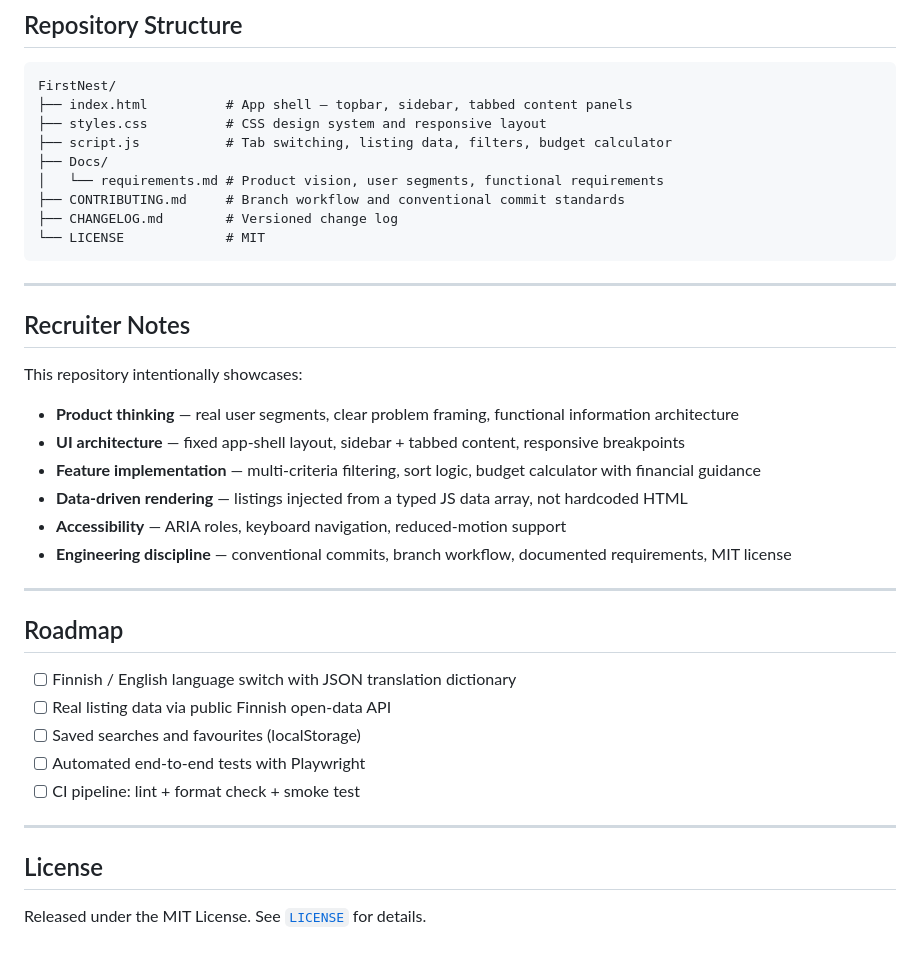
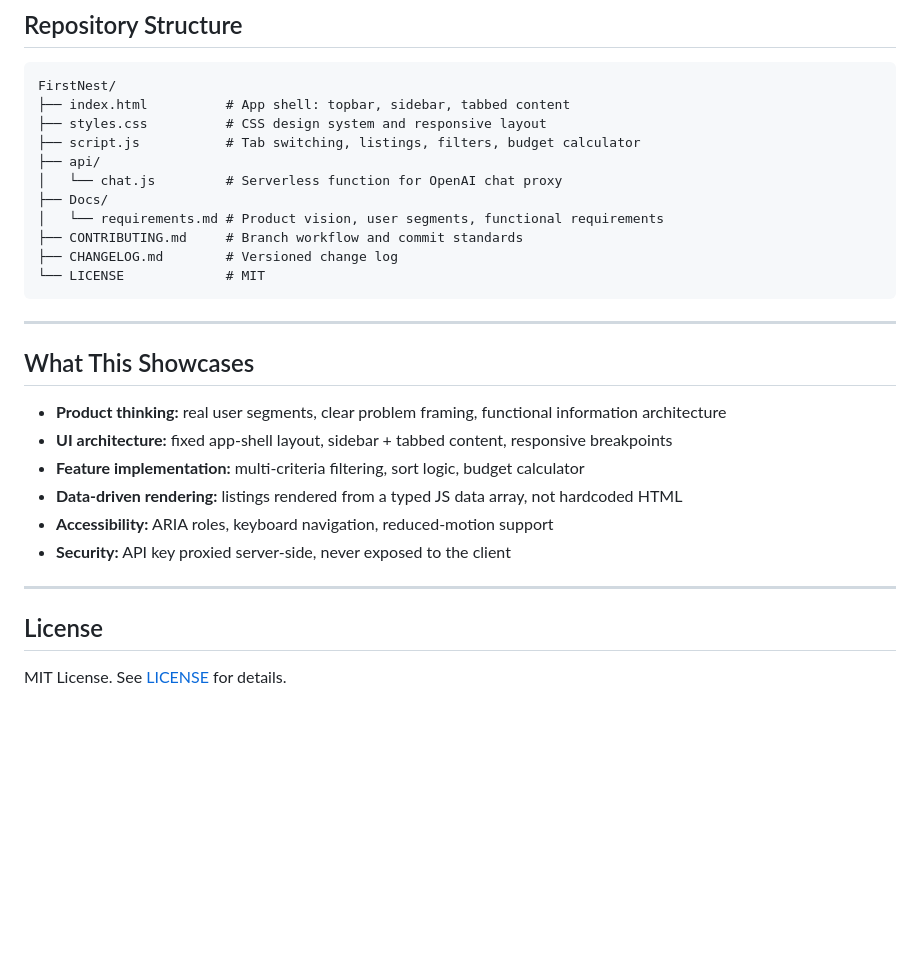
Before and after one commit to spavythra/FirstNest, a Markdown page: README.md, the part around one of its changes. Rendered like a GitHub page; blank space fills up the shorter version.

````diff
--- a/README.md
+++ b/README.md
@@ -79,41 +71,31 @@ The chat request is proxied through a secure serverless function in `api/chat.js
 
 ```
 FirstNest/
-├── index.html          # App shell — topbar, sidebar, tabbed content panels
+├── index.html          # App shell: topbar, sidebar, tabbed content
 ├── styles.css          # CSS design system and responsive layout
-├── script.js           # Tab switching, listing data, filters, budget calculator
+├── script.js           # Tab switching, listings, filters, budget calculator
+├── api/
+│   └── chat.js         # Serverless function for OpenAI chat proxy
 ├── Docs/
 │   └── requirements.md # Product vision, user segments, functional requirements
-├── CONTRIBUTING.md     # Branch workflow and conventional commit standards
+├── CONTRIBUTING.md     # Branch workflow and commit standards
 ├── CHANGELOG.md        # Versioned change log
 └── LICENSE             # MIT
 ```
 
 ---
 
-## Recruiter Notes
+## What This Showcases
 
-This repository intentionally showcases:
-
-- **Product thinking** — real user segments, clear problem framing, functional information architecture
-- **UI architecture** — fixed app-shell layout, sidebar + tabbed content, responsive breakpoints
-- **Feature implementation** — multi-criteria filtering, sort logic, budget calculator with financial guidance
-- **Data-driven rendering** — listings injected from a typed JS data array, not hardcoded HTML
-- **Accessibility** — ARIA roles, keyboard navigation, reduced-motion support
-- **Engineering discipline** — conventional commits, branch workflow, documented requirements, MIT license
-
----
-
-## Roadmap
-
-- [ ] Finnish / English language switch with JSON translation dictionary
-- [ ] Real listing data via public Finnish open-data API
-- [ ] Saved searches and favourites (localStorage)
-- [ ] Automated end-to-end tests with Playwright
-- [ ] CI pipeline: lint + format check + smoke test
+- **Product thinking:** real user segments, clear problem framing, functional information architecture
+- **UI architecture:** fixed app-shell layout, sidebar + tabbed content, responsive breakpoints
+- **Feature implementation:** multi-criteria filtering, sort logic, budget calculator
+- **Data-driven rendering:** listings rendered from a typed JS data array, not hardcoded HTML
+- **Accessibility:** ARIA roles, keyboard navigation, reduced-motion support
+- **Security:** API key proxied server-side, never exposed to the client
 
 ---
 
 ## License
 
-Released under the MIT License. See [`LICENSE`](LICENSE) for details.
+MIT License. See [LICENSE](LICENSE) for details.
````
Also changed, not shown: other parts of README.md (+26 -34 lines).
